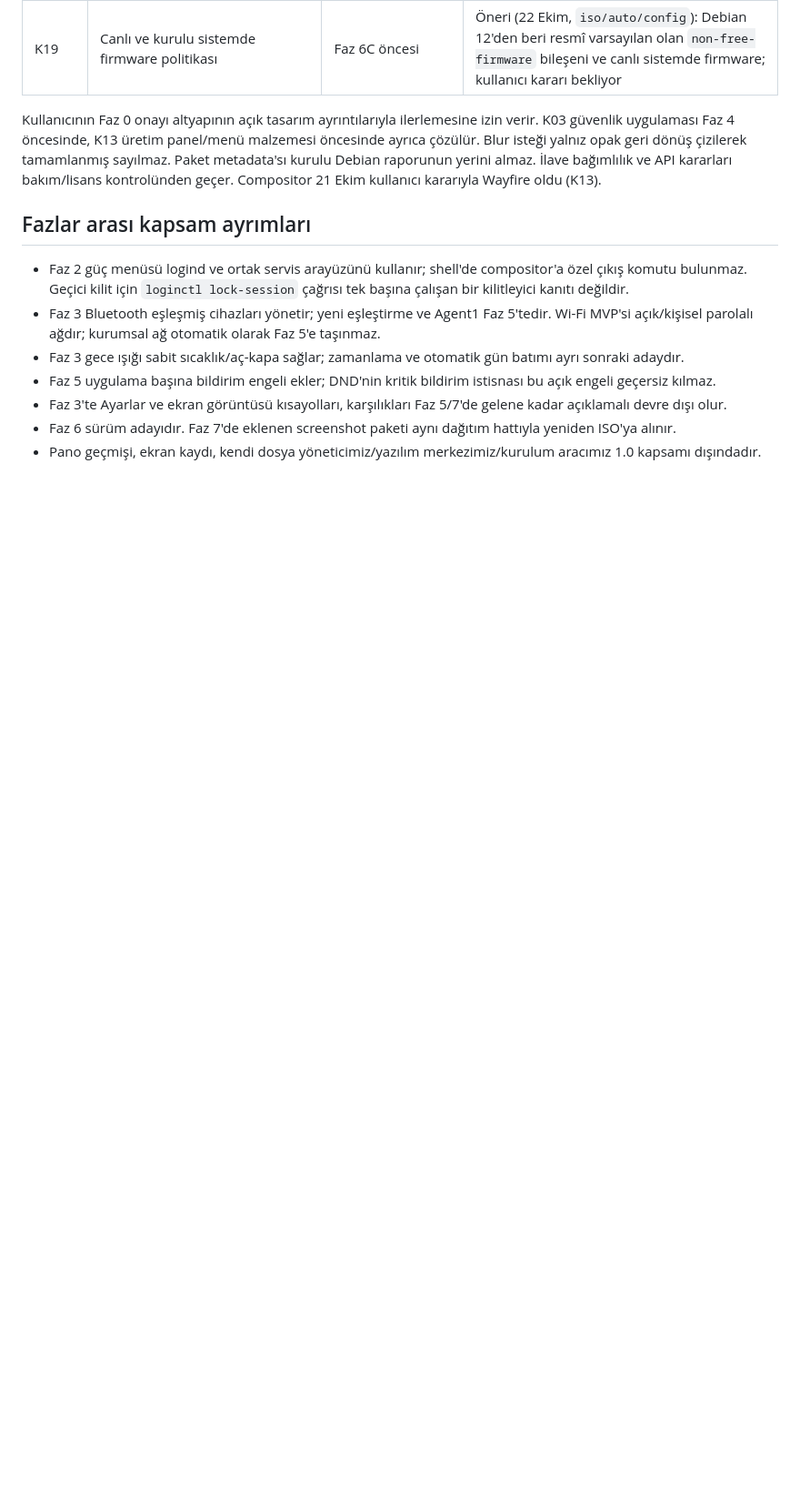
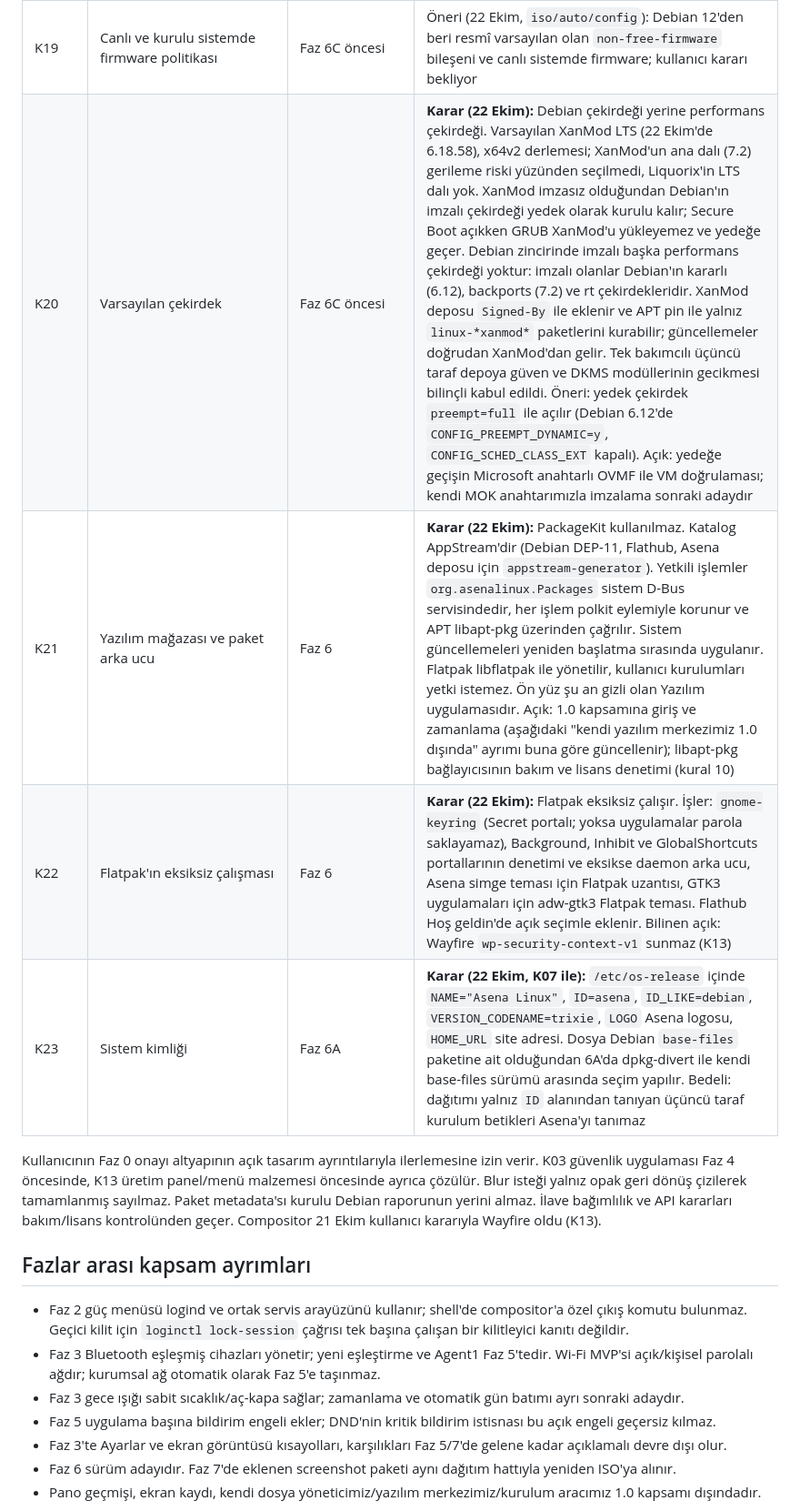
Before and after one commit to agahemir1/asena-linux, a Markdown page: docs/PLANNING.md, the part around one of its changes. Shown at 91% size. Rendered like a GitHub page; blank space fills up the shorter version.

```diff
--- a/docs/PLANNING.md
+++ b/docs/PLANNING.md
@@ -69,6 +69,10 @@ Bir hedef veya öneri, onaylanmış ürün kararı sayılmaz. Aşağıdaki durum
 | K17 | Debian wlroots 0.18 paketine yukarı akış düzeltmesi | Faz 6 paketleme | Kullanıcı onayladı (22 Ekim): `packaging/wlroots/` yaması ve `scripts/build-wlroots.sh`; geliştirme VM'sine `0.18.2-3+asena1` kuruldu. Asena deposuna yayın Faz 6B'de |
 | K18 | Harf kısayollarının klavye düzenine göre yeri | Faz 3 tercihleri | Uygulandı (22 Ekim): Wayfire fiziksel tuşa baktığı için daemon harf kısayollarını ilk düzende o harfi yazan tuşa çevirir (TR-F'de Super+A → `KEY_F`, Super+N → `KEY_I`). İkinci düzene geçmek kısayolları taşımaz. Gerçek klavyeyle denenmedi |
 | K19 | Canlı ve kurulu sistemde firmware politikası | Faz 6C öncesi | Öneri (22 Ekim, `iso/auto/config`): Debian 12'den beri resmî varsayılan olan `non-free-firmware` bileşeni ve canlı sistemde firmware; kullanıcı kararı bekliyor |
+| K20 | Varsayılan çekirdek | Faz 6C öncesi | **Karar (22 Ekim):** Debian çekirdeği yerine performans çekirdeği. Varsayılan XanMod LTS (22 Ekim'de 6.18.58), x64v2 derlemesi; XanMod'un ana dalı (7.2) gerileme riski yüzünden seçilmedi, Liquorix'in LTS dalı yok. XanMod imzasız olduğundan Debian'ın imzalı çekirdeği yedek olarak kurulu kalır; Secure Boot açıkken GRUB XanMod'u yükleyemez ve yedeğe geçer. Debian zincirinde imzalı başka performans çekirdeği yoktur: imzalı olanlar Debian'ın kararlı (6.12), backports (7.2) ve rt çekirdekleridir. XanMod deposu `Signed-By` ile eklenir ve APT pin ile yalnız `linux-*xanmod*` paketlerini kurabilir; güncellemeler doğrudan XanMod'dan gelir. Tek bakımcılı üçüncü taraf depoya güven ve DKMS modüllerinin gecikmesi bilinçli kabul edildi. Öneri: yedek çekirdek `preempt=full` ile açılır (Debian 6.12'de `CONFIG_PREEMPT_DYNAMIC=y`, `CONFIG_SCHED_CLASS_EXT` kapalı). Açık: yedeğe geçişin Microsoft anahtarlı OVMF ile VM doğrulaması; kendi MOK anahtarımızla imzalama sonraki adaydır |
+| K21 | Yazılım mağazası ve paket arka ucu | Faz 6 | **Karar (22 Ekim):** PackageKit kullanılmaz. Katalog AppStream'dir (Debian DEP-11, Flathub, Asena deposu için `appstream-generator`). Yetkili işlemler `org.asenalinux.Packages` sistem D-Bus servisindedir, her işlem polkit eylemiyle korunur ve APT libapt-pkg üzerinden çağrılır. Sistem güncellemeleri yeniden başlatma sırasında uygulanır. Flatpak libflatpak ile yönetilir, kullanıcı kurulumları yetki istemez. Ön yüz şu an gizli olan Yazılım uygulamasıdır. Açık: 1.0 kapsamına giriş ve zamanlama (aşağıdaki "kendi yazılım merkezimiz 1.0 dışında" ayrımı buna göre güncellenir); libapt-pkg bağlayıcısının bakım ve lisans denetimi (kural 10) |
+| K22 | Flatpak'ın eksiksiz çalışması | Faz 6 | **Karar (22 Ekim):** Flatpak eksiksiz çalışır. İşler: `gnome-keyring` (Secret portalı; yoksa uygulamalar parola saklayamaz), Background, Inhibit ve GlobalShortcuts portallarının denetimi ve eksikse daemon arka ucu, Asena simge teması için Flatpak uzantısı, GTK3 uygulamaları için adw-gtk3 Flatpak teması. Flathub Hoş geldin'de açık seçimle eklenir. Bilinen açık: Wayfire `wp-security-context-v1` sunmaz (K13) |
+| K23 | Sistem kimliği | Faz 6A | **Karar (22 Ekim, K07 ile):** `/etc/os-release` içinde `NAME="Asena Linux"`, `ID=asena`, `ID_LIKE=debian`, `VERSION_CODENAME=trixie`, `LOGO` Asena logosu, `HOME_URL` site adresi. Dosya Debian `base-files` paketine ait olduğundan 6A'da dpkg-divert ile kendi base-files sürümü arasında seçim yapılır. Bedeli: dağıtımı yalnız `ID` alanından tanıyan üçüncü taraf kurulum betikleri Asena'yı tanımaz |
 
 Kullanıcının Faz 0 onayı altyapının açık tasarım ayrıntılarıyla ilerlemesine izin verir. K03 güvenlik uygulaması Faz 4 öncesinde, K13 üretim panel/menü malzemesi öncesinde ayrıca çözülür. Blur isteği yalnız opak geri dönüş çizilerek tamamlanmış sayılmaz. Paket metadata'sı kurulu Debian raporunun yerini almaz. İlave bağımlılık ve API kararları bakım/lisans kontrolünden geçer. Compositor 21 Ekim kullanıcı kararıyla Wayfire oldu (K13).
 
```
Also changed, not shown: other parts of docs/PLANNING.md (+2 -2 lines).
